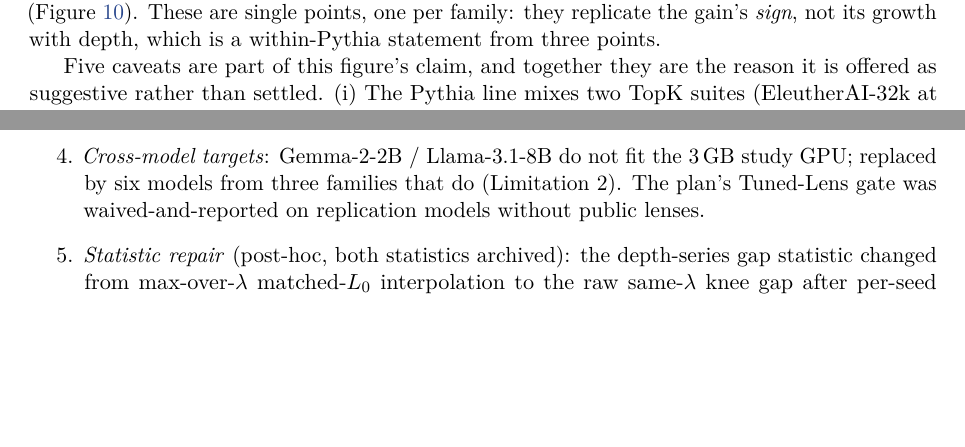
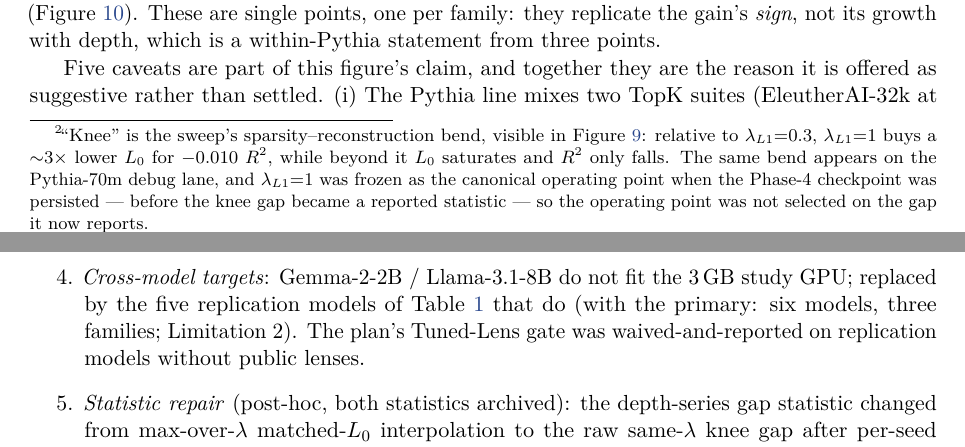
Before and after one commit to aljazfrancic/delta-stream, a LaTeX paper (paper/paper.tex, which reads paper/sections/06-evaluation.tex, paper/sections/appendix.tex): two parts of pages 17 and 32 of 35, joined at a grey line, cut so that both start at the same text, the shorter picture padded with empty space. Compiled offline with pdfLaTeX.

Commit message:
Paper: 9th-pass review fixes — uncited fig:spectrum, knee provenance, causal per-candidate spread
Reviewer-mode cold read of paper/ alone, then every flag verified against
runs/ tables before editing. No gate outcome or analysis code touched.

- fig:spectrum (fig12) was the only figure of 16 never referenced; now
  cref'd from both halves of §6.8 (invariant right panel, gauge-dependent
  left panel).
- §6.1: footnote giving the λ_L1=1 knee its definition and provenance —
  Pareto bend (3× lower L0 for −0.010 R², pareto.csv), frozen as the
  canonical operating point at the 2026-06-26 Phase-4 checkpoint, before
  the knee gap became a reported statistic (2026-07-02).
- §6.6: the n=8 causal-group CI now carries the per-candidate spread
  (0.185–0.301, 7/8 individually above the 0.20 bar;
  distributed_control.json k=100).
- Abstract: "raw 0.52 = 0.27 + 0.25" — disambiguates the collision with
  the 0.52 tautological share of the four-deep fit.
- Discussion: "fully so on Pythia-410m" → "substantially so …, where the
  untrained network in fact exceeds the trained one" (matches the paper's
  calibrated wording elsewhere).
- Appendix deviation 4: "six models" → "the five replication models …
  (with the primary: six models, three families)".

Checked and left alone: the −0.008 vs mass-matched gap (full-precision
paired mean −0.00757; the −0.007 from rounded operands is the artefact).
Rebuild clean: 0 warnings, no ??, 35 pp; all edits verified in the PDF.
Tracker: 9th-pass entry appended.

Co-Authored-By: Claude Fable 5 <noreply@anthropic.com>

```diff
--- a/paper/sections/06-evaluation.tex
+++ b/paper/sections/06-evaluation.tex
@@ -26,3 +27,10 @@ $\Rsq$ 0.867--0.698 versus 0.816--0.653 across $\lambda_{L1} \in
+in \cref{fig:pareto}: relative to $\lambda_{L1}{=}0.3$, $\lambda_{L1}{=}1$
+buys a ${\sim}3\times$ lower $L_0$ for $-0.010$ $\Rsq$, while beyond it $L_0$
+saturates and $\Rsq$ only falls. The same bend appears on the Pythia-70m
+debug lane, and $\lambda_{L1}{=}1$ was frozen as the canonical operating
+point when the Phase-4 checkpoint was persisted --- before the knee gap
+became a reported statistic --- so the operating point was not selected on
+the gap it now reports.} the gap is
 \begin{gather*}
   \textbf{+0.0489}\; \CI{+0.0464}{+0.0516} \text{ (MLSAE source)},\\
   \textbf{+0.0483}\; \CI{+0.0458}{+0.0509} \text{ (trained-L1 source)},
--- a/paper/sections/appendix.tex
+++ b/paper/sections/appendix.tex
@@ -45,9 +45,10 @@ step is verifiable from the public git history. The gates:
     early-band feasibility rule; working rank promoted $128 \to 256$ by the
     plan's own $r$-vs-$2r$ spot-check.
   \item \emph{Cross-model targets}: Gemma-2-2B / Llama-3.1-8B do not fit the
-    3\,GB study GPU; replaced by six models from three families that do
-    (Limitation~2). The plan's Tuned-Lens gate was waived-and-reported on
-    replication models without public lenses.
+    3\,GB study GPU; replaced by the five replication models of
+    \cref{tab:crossmodel} that do (with the primary: six models, three
+    families; Limitation~2). The plan's Tuned-Lens gate was
+    waived-and-reported on replication models without public lenses.
   \item \emph{Statistic repair} (post-hoc, both statistics archived): the
     depth-series gap statistic changed from max-over-$\lambda$ matched-$L_0$
     interpolation to the raw same-$\lambda$ knee gap after per-seed forensics
```
Also changed, not shown: paper/sections/00-abstract.tex (+1 -1 lines), paper/sections/08-discussion.tex (+2 -1 lines), progress.md (+1 -0 lines), paper/paper.pdf, paper/sections/06-evaluation.tex (12 more changed lines).
